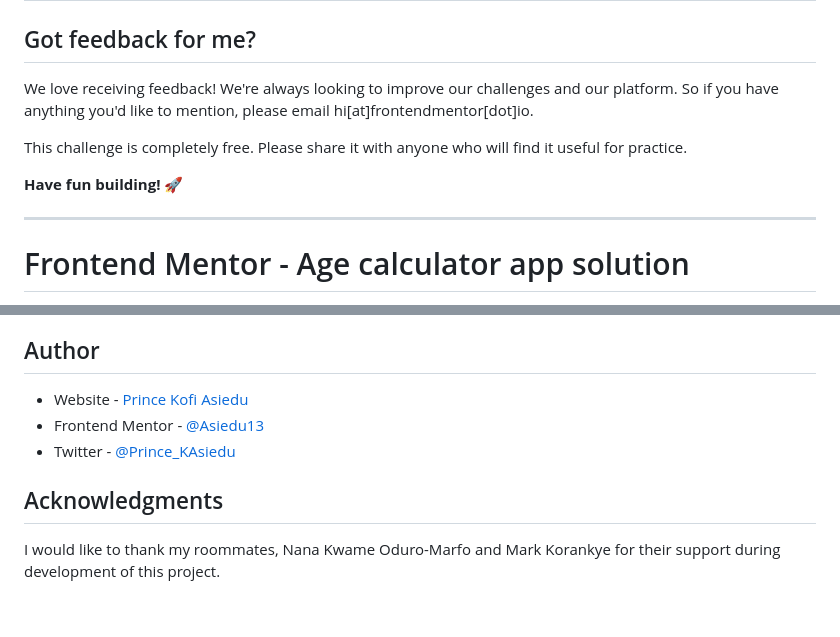
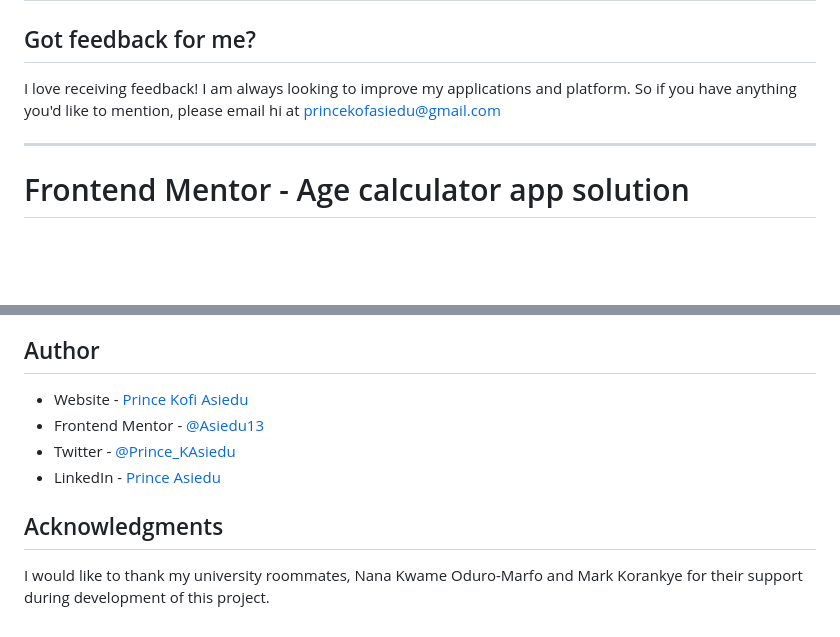
Before and after one commit to Asiedu13/my-age-project, a Markdown page: README.md, 2 parts joined by grey strips. Drawn GitHub-style; blank space fills up the shorter version.

Commit message:
docs: updated README

```diff
--- a/README.md
+++ b/README.md
@@ -2,12 +2,7 @@
 
 ## Got feedback for me?
 
-We love receiving feedback! We're always looking to improve our challenges and our platform. So if you have anything you'd like to mention, please email hi[at]frontendmentor[dot]io.
-
-This challenge is completely free. Please share it with anyone who will find it useful for practice.
-
-**Have fun building!** 🚀
-
+I love receiving feedback! I am always looking to improve my applications and platform. So if you have anything you'd like to mention, please email hi at[ princekofasiedu@gmail.com](princekofasiedu@gmail.com)
 
 
 ---------------------------------------------------------
@@ -113,7 +108,7 @@ Moving forwards, I would focus on css grid and have a firm grip of the Javascrip
 - Frontend Mentor - [@Asiedu13](https://www.frontendmentor.io/profile/Asiedu13)
 - Twitter - [@Prince_KAsiedu](https://www.twitter.com/Prince_KAsiedu)
-
+- LinkedIn - [Prince Asiedu](https://www.linkedin.com/in/princek-asiedu/)
 
 ## Acknowledgments
 
-I would like to thank my roommates, Nana Kwame Oduro-Marfo and Mark Korankye for their support during development of this project.
+I would like to thank my university roommates, Nana Kwame Oduro-Marfo and Mark Korankye for their support during development of this project.
```
Also changed, not shown: other parts of README.md (+1 -1 lines).
